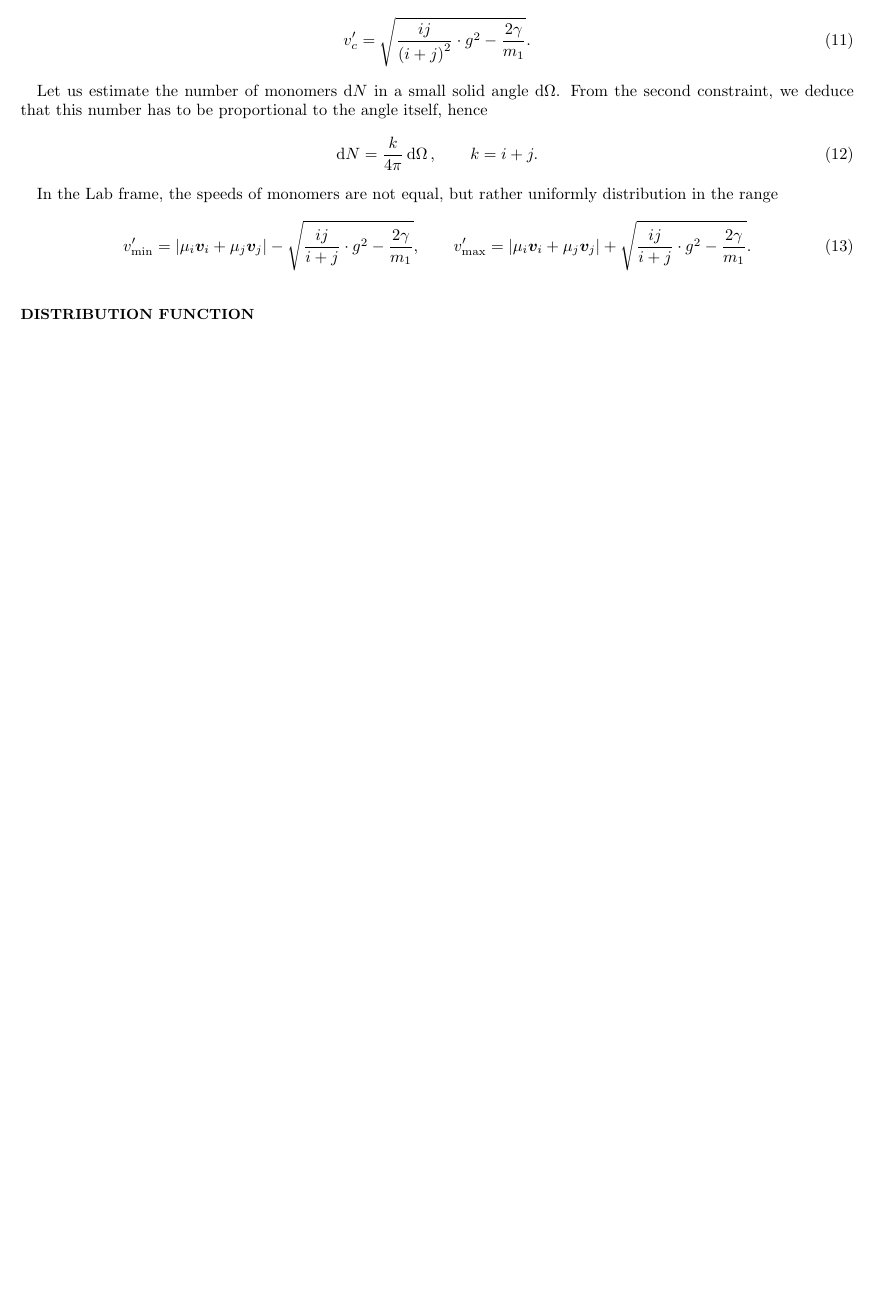
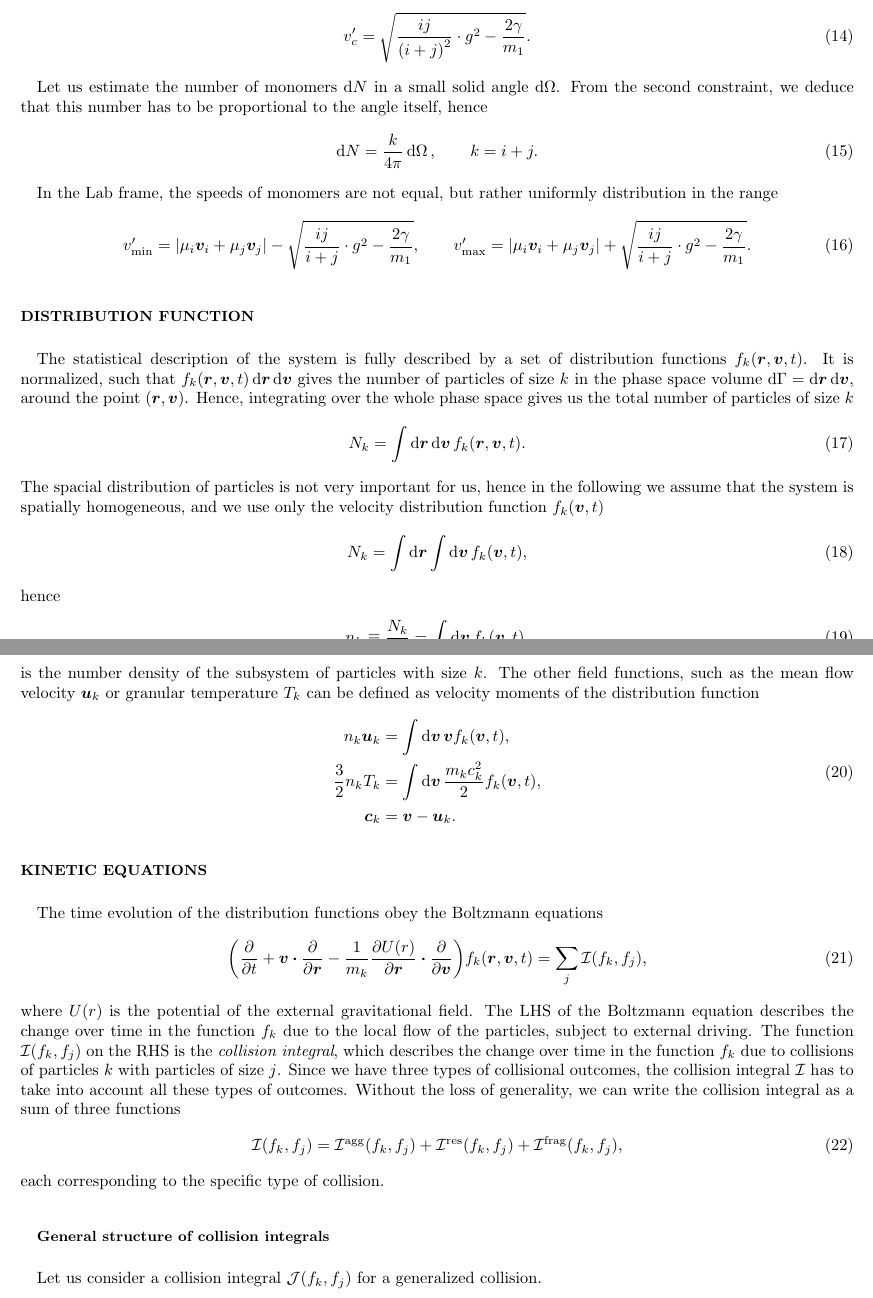
Before and after one commit to R0nJeremy/Aggregation-Fragmention-kinetics, a LaTeX paper (draft/kinetic_equations/agg_frag_kinetics.tex, which reads draft/kinetic_equations/notations.sty): part of page 2 of 2 before the commit and two parts of pages 3 and 4 of 4 after it, the two joined at a grey line, cut so that both start at the same text, the shorter picture padded with empty space. Compiled offline with pdfLaTeX.

Commit message:
Generalized collision and distribution function

```diff
--- a/draft/kinetic_equations/agg_frag_kinetics.tex
+++ b/draft/kinetic_equations/agg_frag_kinetics.tex
@@ -135,6 +169,65 @@ distribution in the range
 \end{equation}
 
 \section{Distribution function}
+The statistical description of the system is fully described by a set of distribution
+functions $f_k\pqty{\br,\bv,t}$. It is normalized, such that
+$f_k\pqty{\br,\bv,t}\dd{\br}\dd{\bv}$ gives the number of particles of size $k$
+in the phase space volume $\dd{\Gamma}=\dd{\br}\dd{\bv}$, around the point
+$\pqty{\br,\bv}$. Hence, integrating over the whole phase space gives us the total
+number of particles of size $k$
+\begin{equation}
+    N_k=\int\dd{\br}\dd{\bv}f_k\pqty{\br,\bv,t}.
+\end{equation}
+The spacial distribution of particles is not very important for us, hence in the following
+we assume that the system is spatially homogeneous, and we use only the velocity
+distribution function $f_k\pqty{\bv,t}$
+\begin{equation}
+    N_k=\int\dd{\br}\int\dd{\bv}f_k\pqty{\bv,t},
+\end{equation}
+hence
+\begin{equation}
+    n_k\equiv\frac{N_k}{V}=\int\dd{\bv}f_k\pqty{\bv,t},
+\end{equation}
+is the number density of the subsystem of particles with size $k$. The other field
+functions, such as the mean flow velocity $\bu_k$ or granular temperature $T_k$
+can be defined as velocity moments of the distribution function
+\begin{equation}
+    \begin{split}
+        n_k\bu_k &= \int\dd{\bv}\bv f_k\pqty{\bv,t},\\
+        \frac{3}{2}n_kT_k &=\int\dd{\bv}\frac{m_kc_k^2}{2}f_k\pqty{\bv,t},\\
+        \bc_k &= \bv-\bu_k.
+    \end{split}
+\end{equation}
+
+\section{Kinetic equations}
+The time evolution of the distribution functions obey the Boltzmann equations
+\begin{equation}
+    \pqty{\pdv{t}+\bv\vdot\pdv{\br}-\frac{1}{m_k}\pdv{U(r)}{\br}\vdot\pdv{\bv}}
+    f_k\pqty{\br,\bv,t}=\sum_{j}\mathcal{I}\pqty{f_k,f_j},
+\end{equation}
+where $U(r)$ is the potential of the external gravitational field. The LHS
+of the Boltzmann equation describes the change over time in the function $f_k$ due to the
+local flow of the particles, subject to external driving. The function
+$\mathcal{I}\pqty{f_k,f_j}$ on the RHS is the \emph{collision integral}, which
+describes the change over time in the function $f_k$ due to collisions of particles $k$
+with particles of size $j$. Since we have three types of collisional outcomes, the
+collision integral $\mathcal{I}$ has to take into account all these types of outcomes.
+Without the loss of generality, we can write the collision integral as a sum of three
+functions
+\begin{equation}
+    \mathcal{I}\pqty{f_k,f_j}=\utx{\mathcal{I}}{agg}\pqty{f_k,f_j}+
+    \utx{\mathcal{I}}{res}\pqty{f_k,f_j}+\utx{\mathcal{I}}{frag}\pqty{f_k,f_j},
+\end{equation}
+each corresponding to the specific type of collision.
+
+\subsection{General structure of collision integrals}
+Let us consider a collision integral $\mathcal{J}\pqty{f_k,f_j}$ for a generalized
+collision.
+
+
+
+
+
 
 
 
--- a/draft/kinetic_equations/notations.sty
+++ b/draft/kinetic_equations/notations.sty
@@ -17,7 +17,7 @@
 \newcommand{\lmin}[1]{\ltx{#1}{min}}
 
 % material derivative
-\newcommand{\DD}[1][]{\frac{D#1}{Dt}}
+\newcommand{\DD}[1][]{\frac{D{#1}}{Dt}}
 
 % boldface generic vectors
 \newcommand{\bb}{\vb*{b}}
@@ -28,6 +28,7 @@
 \newcommand{\bg}{\vb*{g}}
 \newcommand{\br}{\vb*{r}}
 \newcommand{\bp}{\vb*{p}}
+\newcommand{\bnull}{\vb*{0}}
 
 % boldface uppercase vectors
 \newcommand{\bV}{\vb*{V}}
```
Also changed, not shown: draft/kinetic_equations/agg_frag_kinetics.pdf, draft/kinetic_equations/agg_frag_kinetics.tex (34 more changed lines), 5 other files.
